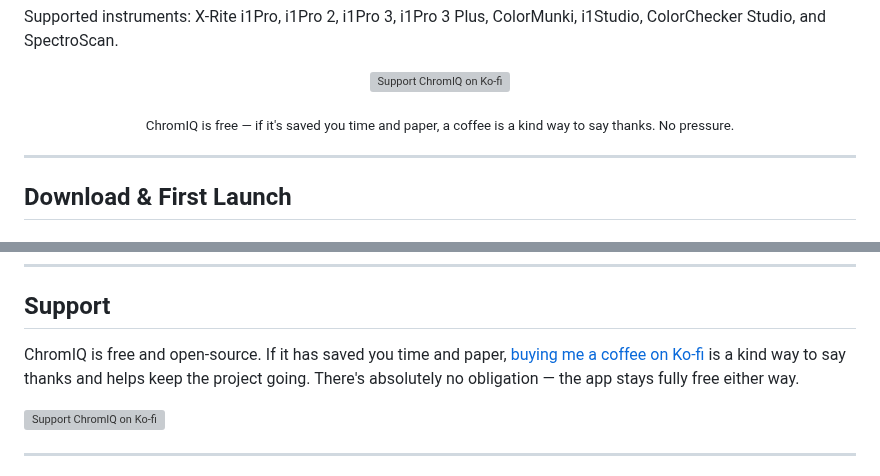
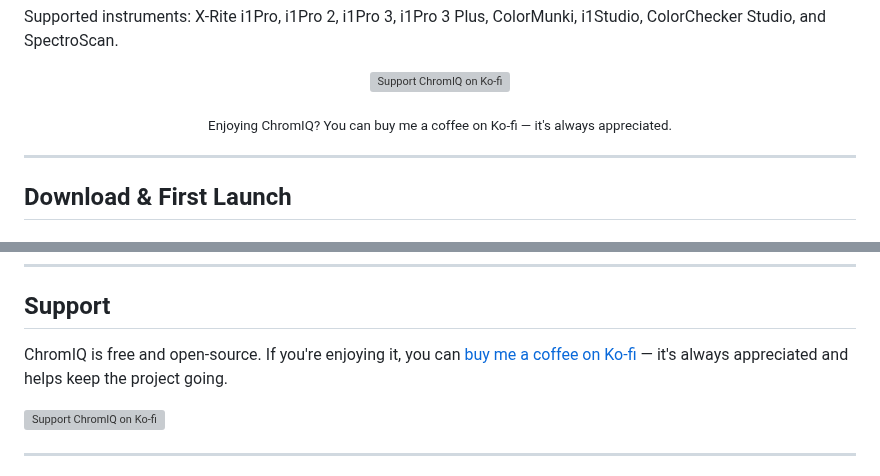
Before and after one commit to andrewphipps00/ChromIQ, a Markdown page: README.md, 2 parts joined by grey strips. Drawn GitHub-style; grey boxes are pictures that could not be loaded.

Commit message:
Reword Ko-fi caption to friendlier gratitude framing
Drop "no pressure"/"no obligation" phrasing, which drew attention
to the ask. Use a warm "Enjoying ChromIQ?" invitation instead.

https://claude.ai/code/session_01QKYkXY7WcJuq7HoUfhJYUE

```diff
--- a/README.md
+++ b/README.md
@@ -17,7 +17,7 @@ Supported instruments: X-Rite i1Pro, i1Pro 2, i1Pro 3, i1Pro 3 Plus, ColorMunki,
   <a href="https://ko-fi.com/itsab1989"><img src="https://ko-fi.com/img/githubbutton_sm.svg" alt="Support ChromIQ on Ko-fi"></a>
 </p>
 
-<p align="center"><sub>ChromIQ is free — if it's saved you time and paper, a coffee is a kind way to say thanks. No pressure.</sub></p>
+<p align="center"><sub>Enjoying ChromIQ? You can buy me a coffee on Ko-fi — it's always appreciated.</sub></p>
 
 ---
 
@@ -537,7 +537,7 @@ To be determined.
 
 ## Support
 
-ChromIQ is free and open-source. If it has saved you time and paper, [buying me a coffee on Ko-fi](https://ko-fi.com/itsab1989) is a kind way to say thanks and helps keep the project going. There's absolutely no obligation — the app stays fully free either way.
+ChromIQ is free and open-source. If you're enjoying it, you can [buy me a coffee on Ko-fi](https://ko-fi.com/itsab1989) — it's always appreciated and helps keep the project going.
 
 <a href="https://ko-fi.com/itsab1989"><img src="https://ko-fi.com/img/githubbutton_sm.svg" alt="Support ChromIQ on Ko-fi"></a>
 
```
